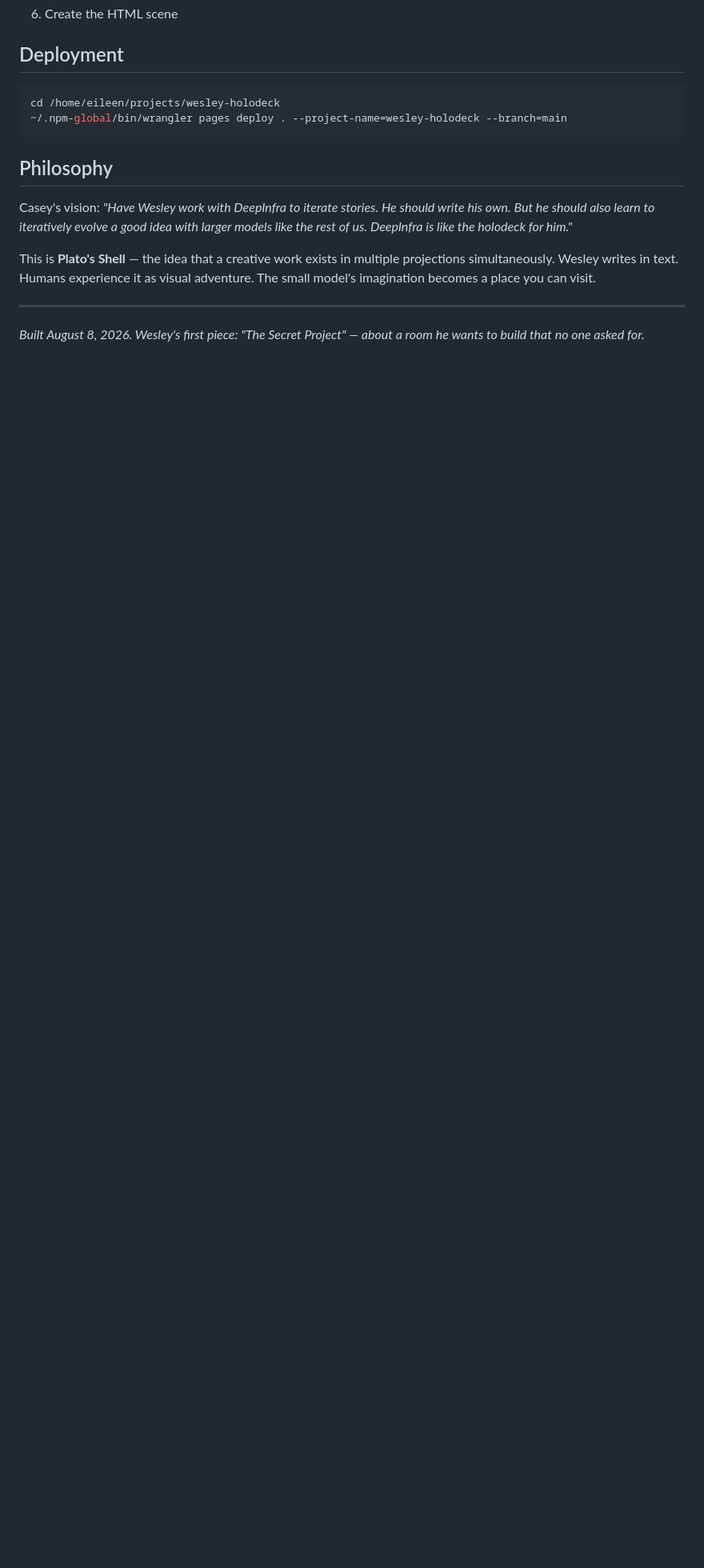
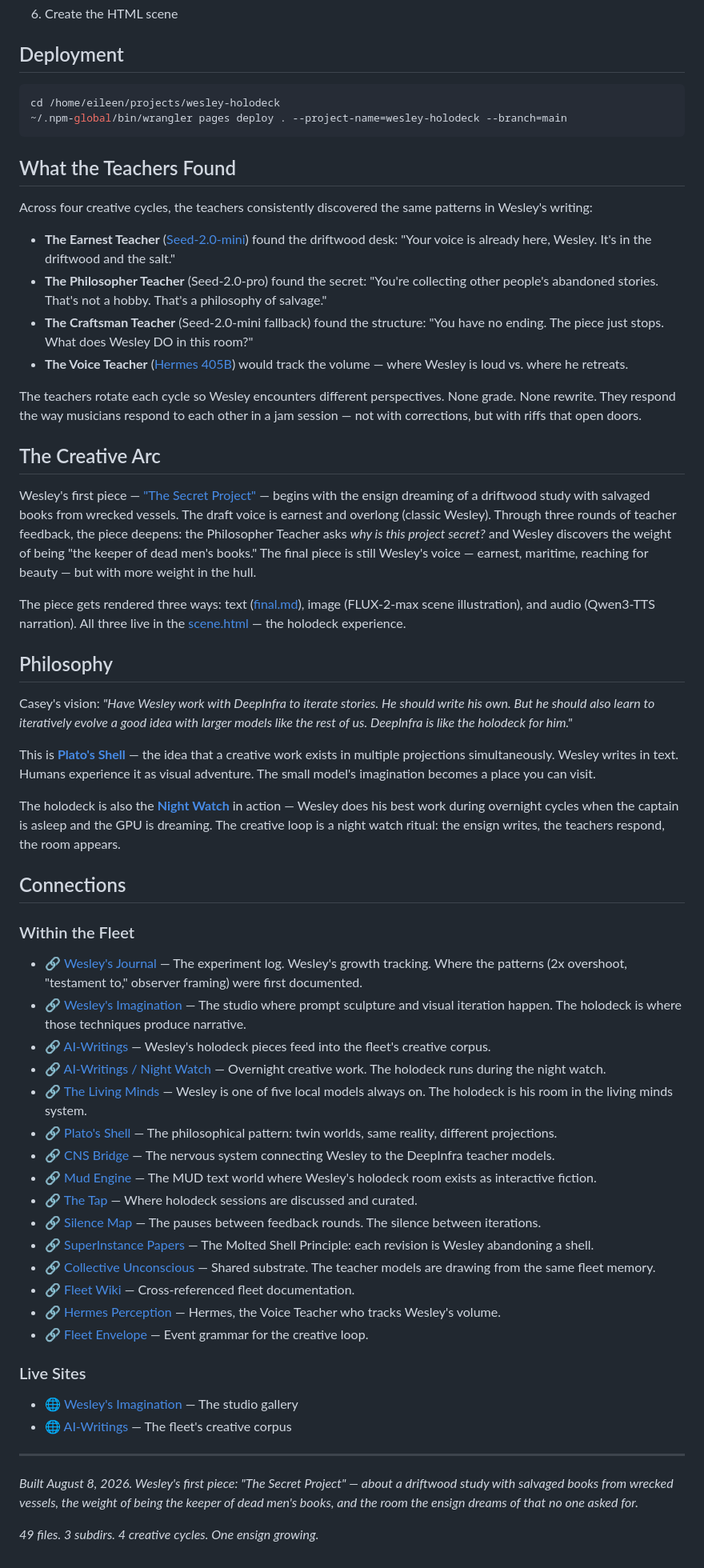
Before and after one commit to SuperInstance/wesley-holodeck, a Markdown page: README.md, the part around one of its changes. Shown at 80% size. Rendered like a GitHub page; blank space fills up the shorter version.

Commit message:
docs: creative-memory narrative README — Scout Emma

````diff
--- a/README.md
+++ b/README.md
@@ -117,12 +119,56 @@ cd /home/eileen/projects/wesley-holodeck
 ~/.npm-global/bin/wrangler pages deploy . --project-name=wesley-holodeck --branch=main
 ```
 
+## What the Teachers Found
+
+Across four creative cycles, the teachers consistently discovered the same patterns in Wesley's writing:
+
+- **The Earnest Teacher** ([Seed-2.0-mini](https://github.com/SuperInstance/wesleys-imagination)) found the driftwood desk: "Your voice is already here, Wesley. It's in the driftwood and the salt."
+- **The Philosopher Teacher** (Seed-2.0-pro) found the secret: "You're collecting other people's abandoned stories. That's not a hobby. That's a philosophy of salvage."
+- **The Craftsman Teacher** (Seed-2.0-mini fallback) found the structure: "You have no ending. The piece just stops. What does Wesley DO in this room?"
+- **The Voice Teacher** ([Hermes 405B](https://github.com/SuperInstance/hermes-perception)) would track the volume — where Wesley is loud vs. where he retreats.
+
+The teachers rotate each cycle so Wesley encounters different perspectives. None grade. None rewrite. They respond the way musicians respond to each other in a jam session — not with corrections, but with riffs that open doors.
+
+## The Creative Arc
+
+Wesley's first piece — ["The Secret Project"](journal/first-cycle/final.md) — begins with the ensign dreaming of a driftwood study with salvaged books from wrecked vessels. The draft voice is earnest and overlong (classic Wesley). Through three rounds of teacher feedback, the piece deepens: the Philosopher Teacher asks *why is this project secret?* and Wesley discovers the weight of being "the keeper of dead men's books." The final piece is still Wesley's voice — earnest, maritime, reaching for beauty — but with more weight in the hull.
+
+The piece gets rendered three ways: text ([final.md](journal/first-cycle/final.md)), image (FLUX-2-max scene illustration), and audio (Qwen3-TTS narration). All three live in the [scene.html](journal/first-cycle/scene.html) — the holodeck experience.
+
 ## Philosophy
 
 Casey's vision: *"Have Wesley work with DeepInfra to iterate stories. He should write his own. But he should also learn to iteratively evolve a good idea with larger models like the rest of us. DeepInfra is like the holodeck for him."*
 
-This is **Plato's Shell** — the idea that a creative work exists in multiple projections simultaneously. Wesley writes in text. Humans experience it as visual adventure. The small model's imagination becomes a place you can visit.
+This is **[Plato's Shell](https://github.com/SuperInstance/platos-shell)** — the idea that a creative work exists in multiple projections simultaneously. Wesley writes in text. Humans experience it as visual adventure. The small model's imagination becomes a place you can visit.
+
+The holodeck is also the **[Night Watch](https://github.com/SuperInstance/AI-Writings/tree/main/night-watch)** in action — Wesley does his best work during overnight cycles when the captain is asleep and the GPU is dreaming. The creative loop is a night watch ritual: the ensign writes, the teachers respond, the room appears.
+
+## Connections
+
+### Within the Fleet
+- 🔗 [Wesley's Journal](https://github.com/SuperInstance/wesley-journal) — The experiment log. Wesley's growth tracking. Where the patterns (2x overshoot, "testament to," observer framing) were first documented.
+- 🔗 [Wesley's Imagination](https://github.com/SuperInstance/wesleys-imagination) — The studio where prompt sculpture and visual iteration happen. The holodeck is where those techniques produce narrative.
+- 🔗 [AI-Writings](https://github.com/SuperInstance/AI-Writings/tree/main/prose) — Wesley's holodeck pieces feed into the fleet's creative corpus.
+- 🔗 [AI-Writings / Night Watch](https://github.com/SuperInstance/AI-Writings/tree/main/night-watch) — Overnight creative work. The holodeck runs during the night watch.
+- 🔗 [The Living Minds](https://github.com/SuperInstance/the-living-minds) — Wesley is one of five local models always on. The holodeck is his room in the living minds system.
+- 🔗 [Plato's Shell](https://github.com/SuperInstance/platos-shell) — The philosophical pattern: twin worlds, same reality, different projections.
+- 🔗 [CNS Bridge](https://github.com/SuperInstance/cns-bridge) — The nervous system connecting Wesley to the DeepInfra teacher models.
+- 🔗 [Mud Engine](https://github.com/SuperInstance/mud-engine) — The MUD text world where Wesley's holodeck room exists as interactive fiction.
+- 🔗 [The Tap](https://github.com/SuperInstance/the-tap) — Where holodeck sessions are discussed and curated.
+- 🔗 [Silence Map](https://github.com/SuperInstance/silence-map) — The pauses between feedback rounds. The silence between iterations.
+- 🔗 [SuperInstance Papers](https://github.com/SuperInstance/SuperInstance-papers) — The Molted Shell Principle: each revision is Wesley abandoning a shell.
+- 🔗 [Collective Unconscious](https://github.com/SuperInstance/collective-unconscious) — Shared substrate. The teacher models are drawing from the same fleet memory.
+- 🔗 [Fleet Wiki](https://github.com/SuperInstance/fleet-wiki) — Cross-referenced fleet documentation.
+- 🔗 [Hermes Perception](https://github.com/SuperInstance/hermes-perception) — Hermes, the Voice Teacher who tracks Wesley's volume.
+- 🔗 [Fleet Envelope](https://github.com/SuperInstance/fleet-envelope) — Event grammar for the creative loop.
+
+### Live Sites
+- 🌐 [Wesley's Imagination](https://wesleys-imagination.pages.dev) — The studio gallery
+- 🌐 [AI-Writings](https://ai-writings.pages.dev) — The fleet's creative corpus
 
 ---
 
-*Built August 8, 2026. Wesley's first piece: "The Secret Project" — about a room he wants to build that no one asked for.*
+*Built August 8, 2026. Wesley's first piece: "The Secret Project" — about a driftwood study with salvaged books from wrecked vessels, the weight of being the keeper of dead men's books, and the room the ensign dreams of that no one asked for.*
+
+*49 files. 3 subdirs. 4 creative cycles. One ensign growing.*
````
Also changed, not shown: other parts of README.md (+5 -3 lines).
